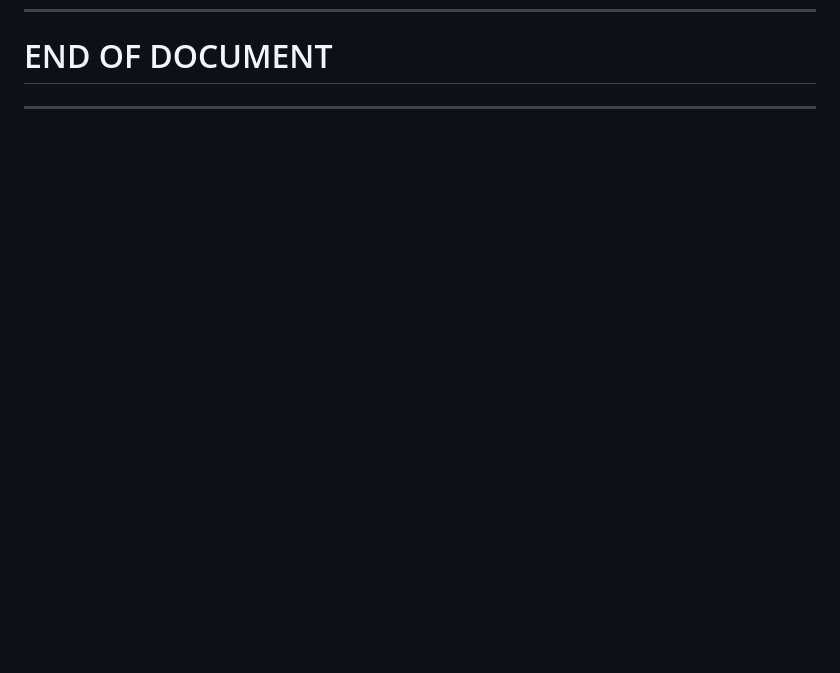
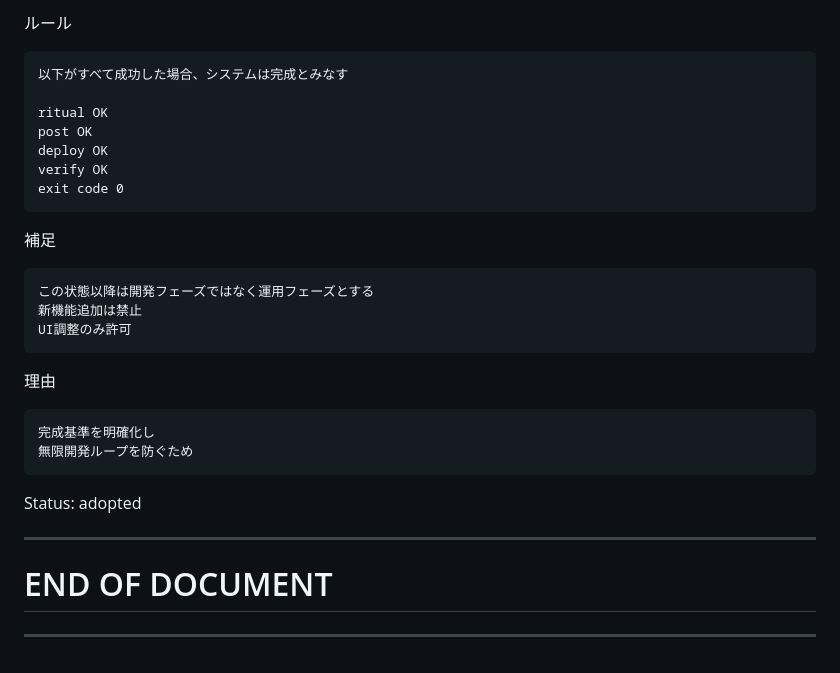
Before and after one commit to yalocco/GenesisPrediction_v2, a Markdown page: docs/core/decision_log.md, the part around one of its changes. GitHub-like rendering; blank space fills up the shorter version.

````diff
--- a/docs/core/decision_log.md
+++ b/docs/core/decision_log.md
@@ -2553,2 +2640,33 @@ Status: adopted
+ルール
+
+```text
+以下がすべて成功した場合、システムは完成とみなす
+
+ritual OK
+post OK
+deploy OK
+verify OK
+exit code 0
+```
+
+補足
+
+```text
+この状態以降は開発フェーズではなく運用フェーズとする
+新機能追加は禁止
+UI調整のみ許可
+```
+
+理由
+
+```text
+完成基準を明確化し
+無限開発ループを防ぐため
+```
+
+Status: adopted
+
+---
+
 # END OF DOCUMENT
 ---
````
Also changed, not shown: other parts of docs/core/decision_log.md (+88 -1 lines).
